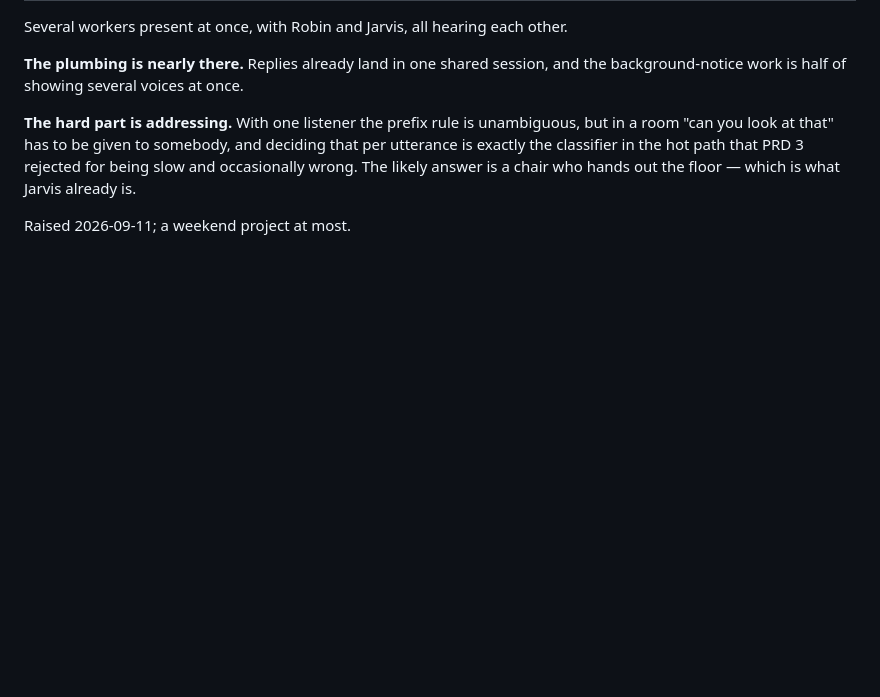
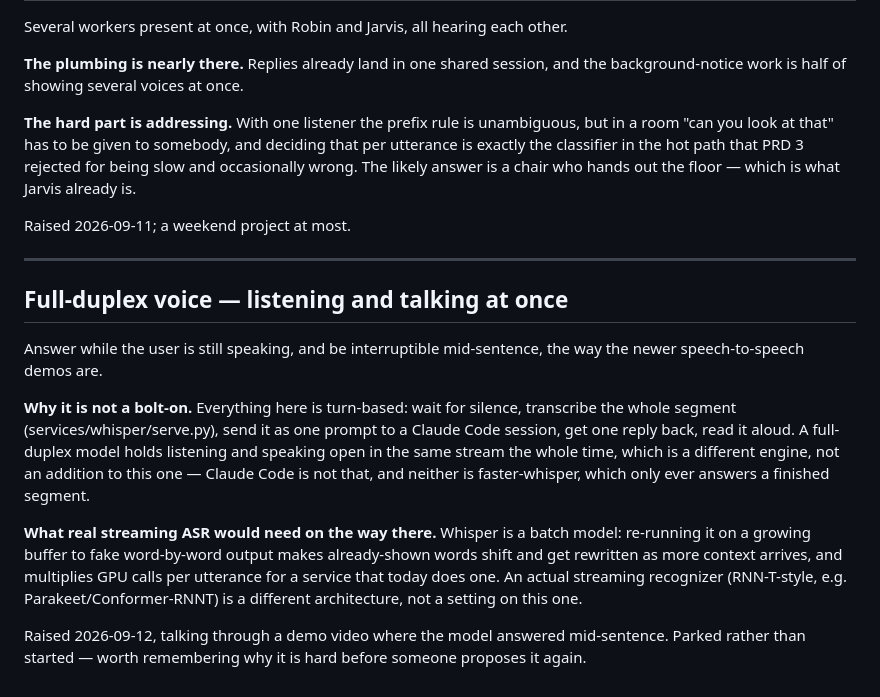
Before and after one commit to SBRA-Dynamics/Mike, a Markdown page: IDEAS.md, the part around the change. Rendered like a GitHub page; blank space fills up the shorter version.

Commit message:
IDEAS: full-duplex röst, och varför det är en annan motor
Co-Authored-By: Claude Opus 5 <noreply@anthropic.com>

```diff
--- a/IDEAS.md
+++ b/IDEAS.md
@@ -82,3 +82,29 @@ PRD 3 rejected for being slow and occasionally wrong. The likely answer is a
 chair who hands out the floor — which is what Jarvis already is.
 
 Raised 2026-09-11; a weekend project at most.
+
+---
+
+## Full-duplex voice — listening and talking at once
+
+Answer while the user is still speaking, and be interruptible mid-sentence,
+the way the newer speech-to-speech demos are.
+
+**Why it is not a bolt-on.** Everything here is turn-based: wait for silence,
+transcribe the whole segment (services/whisper/serve.py), send it as one
+prompt to a Claude Code session, get one reply back, read it aloud. A
+full-duplex model holds listening and speaking open in the same stream the
+whole time, which is a different engine, not an addition to this one — Claude
+Code is not that, and neither is faster-whisper, which only ever answers a
+finished segment.
+
+**What real streaming ASR would need on the way there.** Whisper is a batch
+model: re-running it on a growing buffer to fake word-by-word output makes
+already-shown words shift and get rewritten as more context arrives, and
+multiplies GPU calls per utterance for a service that today does one. An
+actual streaming recognizer (RNN-T-style, e.g. Parakeet/Conformer-RNNT) is a
+different architecture, not a setting on this one.
+
+Raised 2026-09-12, talking through a demo video where the model answered
+mid-sentence. Parked rather than started — worth remembering why it is hard
+before someone proposes it again.
```
